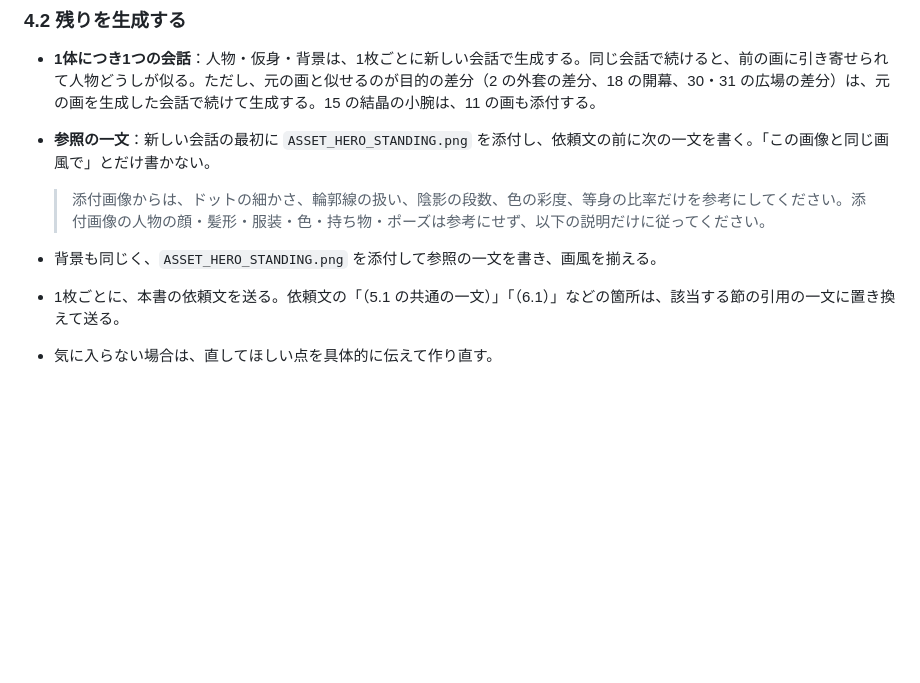
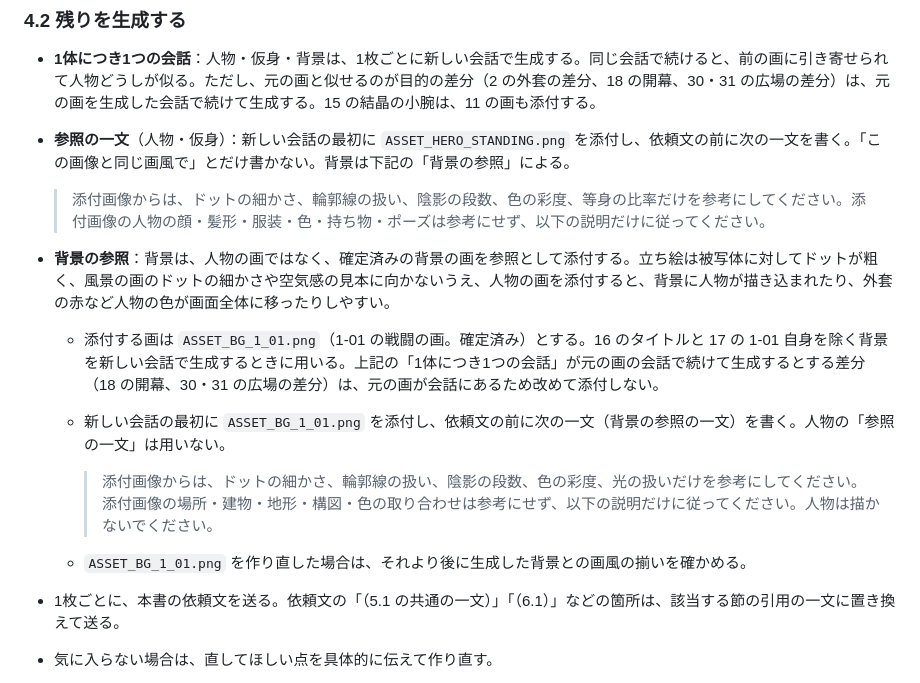
Before and after one commit to satoshi-ido/shuentou, a Markdown page: docs/asset-brief.md, the part around the change. Rendered like a GitHub page; blank space fills up the shorter version.

Commit message:
docs: asset-brief の生成の手順に背景の参照（ASSET_BG_1_01 を画風の見本とし、人物を描かない参照の一文）を加える

```diff
--- a/docs/asset-brief.md
+++ b/docs/asset-brief.md
@@ -46,11 +46,17 @@
 ### 4.2 残りを生成する
 
 - **1体につき1つの会話**：人物・仮身・背景は、1枚ごとに新しい会話で生成する。同じ会話で続けると、前の画に引き寄せられて人物どうしが似る。ただし、元の画と似せるのが目的の差分（2 の外套の差分、18 の開幕、30・31 の広場の差分）は、元の画を生成した会話で続けて生成する。15 の結晶の小腕は、11 の画も添付する。
-- **参照の一文**：新しい会話の最初に `ASSET_HERO_STANDING.png` を添付し、依頼文の前に次の一文を書く。「この画像と同じ画風で」とだけ書かない。
+- **参照の一文**（人物・仮身）：新しい会話の最初に `ASSET_HERO_STANDING.png` を添付し、依頼文の前に次の一文を書く。「この画像と同じ画風で」とだけ書かない。背景は下記の「背景の参照」による。
 
   > 添付画像からは、ドットの細かさ、輪郭線の扱い、陰影の段数、色の彩度、等身の比率だけを参考にしてください。添付画像の人物の顔・髪形・服装・色・持ち物・ポーズは参考にせず、以下の説明だけに従ってください。
 
-- 背景も同じく、`ASSET_HERO_STANDING.png` を添付して参照の一文を書き、画風を揃える。
+- **背景の参照**：背景は、人物の画ではなく、確定済みの背景の画を参照として添付する。立ち絵は被写体に対してドットが粗く、風景の画のドットの細かさや空気感の見本に向かないうえ、人物の画を添付すると、背景に人物が描き込まれたり、外套の赤など人物の色が画面全体に移ったりしやすい。
+  - 添付する画は `ASSET_BG_1_01.png`（1-01 の戦闘の画。確定済み）とする。16 のタイトルと 17 の 1-01 自身を除く背景を新しい会話で生成するときに用いる。上記の「1体につき1つの会話」が元の画の会話で続けて生成するとする差分（18 の開幕、30・31 の広場の差分）は、元の画が会話にあるため改めて添付しない。
+  - 新しい会話の最初に `ASSET_BG_1_01.png` を添付し、依頼文の前に次の一文（背景の参照の一文）を書く。人物の「参照の一文」は用いない。
+
+    > 添付画像からは、ドットの細かさ、輪郭線の扱い、陰影の段数、色の彩度、光の扱いだけを参考にしてください。添付画像の場所・建物・地形・構図・色の取り合わせは参考にせず、以下の説明だけに従ってください。人物は描かないでください。
+
+  - `ASSET_BG_1_01.png` を作り直した場合は、それより後に生成した背景との画風の揃いを確かめる。
 - 1枚ごとに、本書の依頼文を送る。依頼文の「（5.1 の共通の一文）」「（6.1）」などの箇所は、該当する節の引用の一文に置き換えて送る。
 - 気に入らない場合は、直してほしい点を具体的に伝えて作り直す。
 
```
